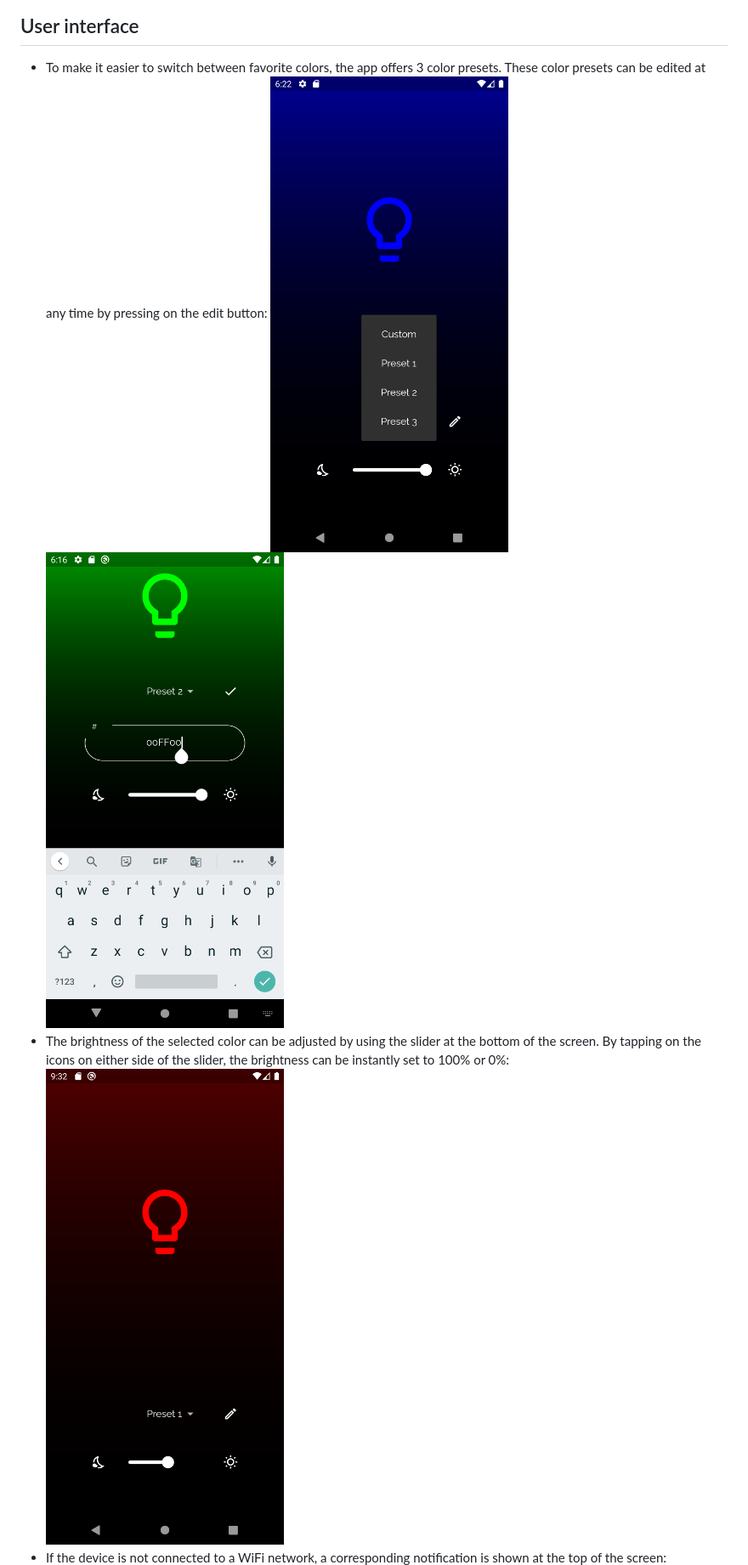
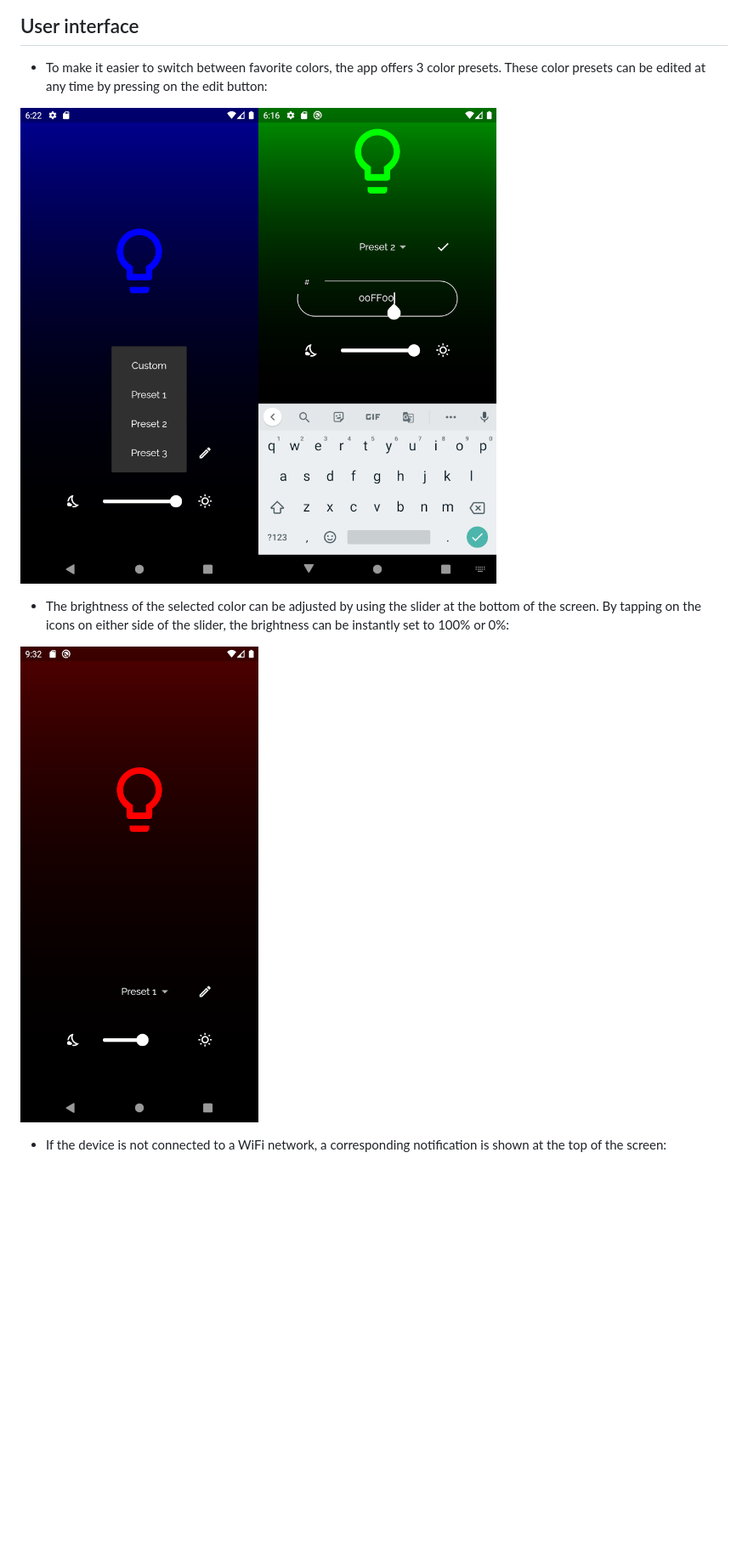
Before and after one commit to TobiasRitter/flutter_rgb_leds, a Markdown page: README.md, the part around the change printed below. Shown: that part at 85% size. GitHub-like rendering; pictures changed too: EditingScaled.png (added), PresetsScaled.png (added), RedDimmedScaled.png (added); blank space fills up the shorter version.

Commit message:
add scaled images

```diff
--- a/README.md
+++ b/README.md
@@ -5,8 +5,11 @@ This [Flutter](https://flutter.dev/) project is a frontend application for contr
 ## User interface
 
 + To make it easier to switch between favorite colors, the app offers 3 color presets. These color presets can be edited at any time by pressing on the edit button:
-![Choose color preset](Presets.png)
-![Edit color preset](Editing.png)
+
+![Choose color preset](PresetsScaled.png)![Edit color preset](EditingScaled.png)
+
 + The brightness of the selected color can be adjusted by using the slider at the bottom of the screen. By tapping on the icons on either side of the slider, the brightness can be instantly set to 100% or 0%:
-![Adjust color brightness](RedDimmed.png)
+
+![Adjust color brightness](RedDimmedScaled.png)
+
 + If the device is not connected to a WiFi network, a corresponding notification is shown at the top of the screen:
```
Also changed, not shown: other parts of README.md (+2 -1 lines), NoWifiScaled.png (added).
